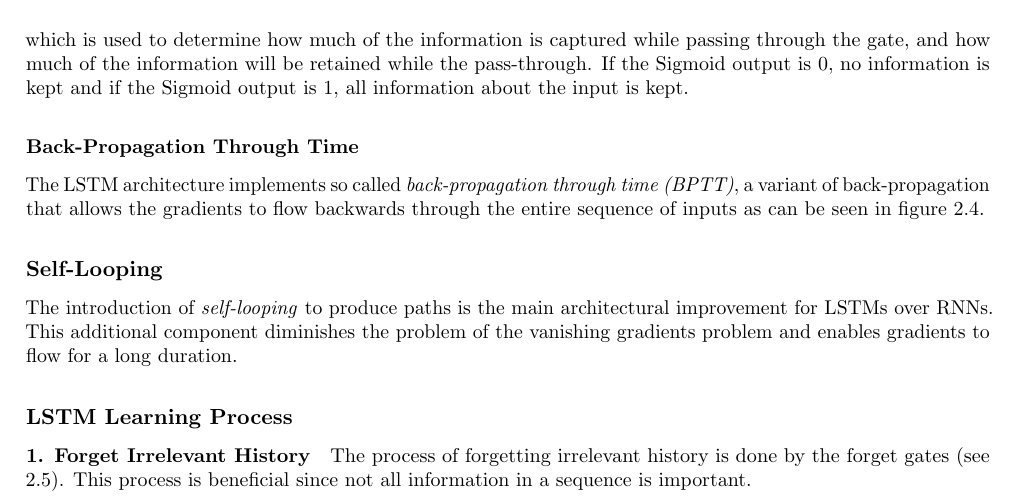
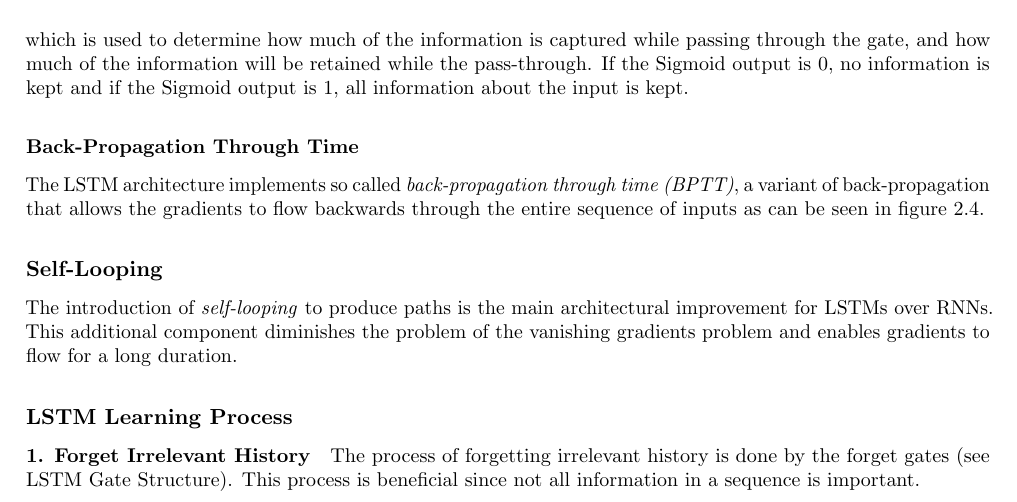
Before and after one commit to MyGodItsFull0fStars/master_thesis_datacloud, a LaTeX thesis (main.tex, which reads chapters/2_background_related_work/background.tex): part of page 9 of 23, cut so that both start at the same text. Compiled offline with pdfLaTeX.

Commit message:
changed ref to nameref for better readability

```diff
--- a/chapters/2_background_related_work/background.tex
+++ b/chapters/2_background_related_work/background.tex
@@ -217,7 +217,7 @@
 
         \paragraph{1. Forget Irrelevant History}
 
-            The process of forgetting irrelevant history is done by the forget gates (see \ref{sec:lstm-gate-structure}).
+            The process of forgetting irrelevant history is done by the forget gates (see \nameref{sec:lstm-gate-structure}).
             This process is beneficial since not all information in a sequence is important.
 
         \paragraph{2. Perform Computations and Store Relevant Information}
```
